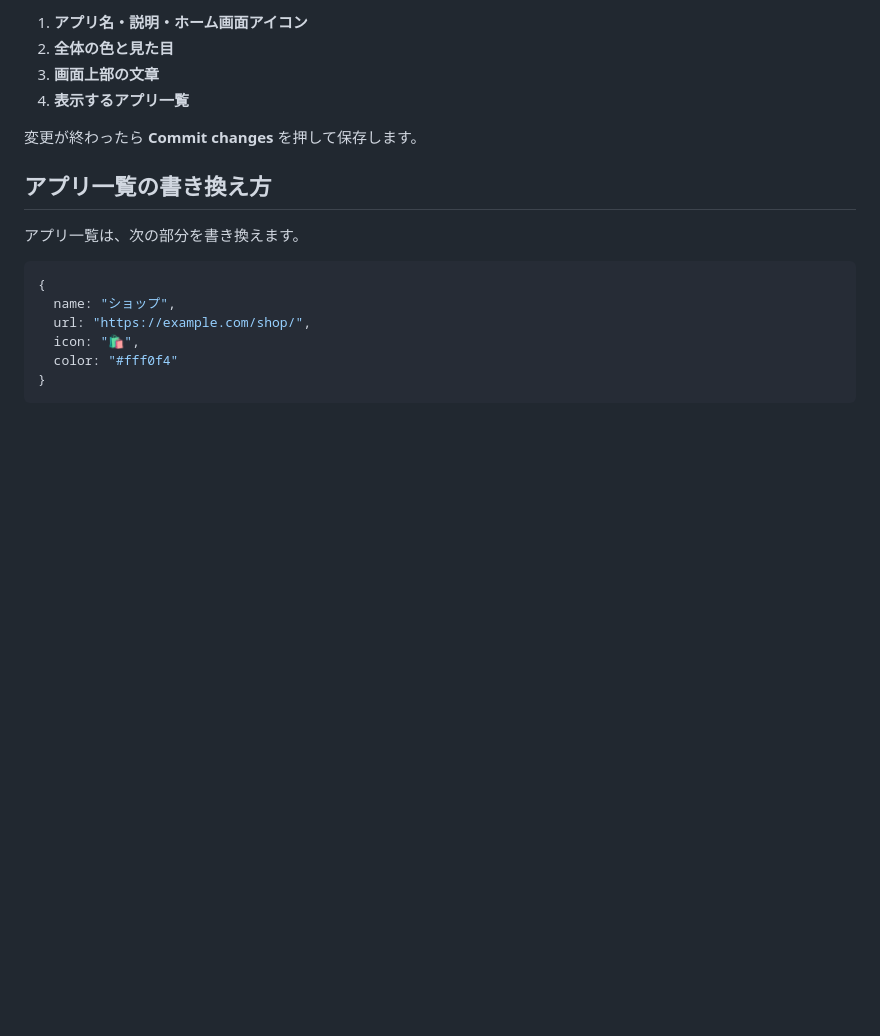
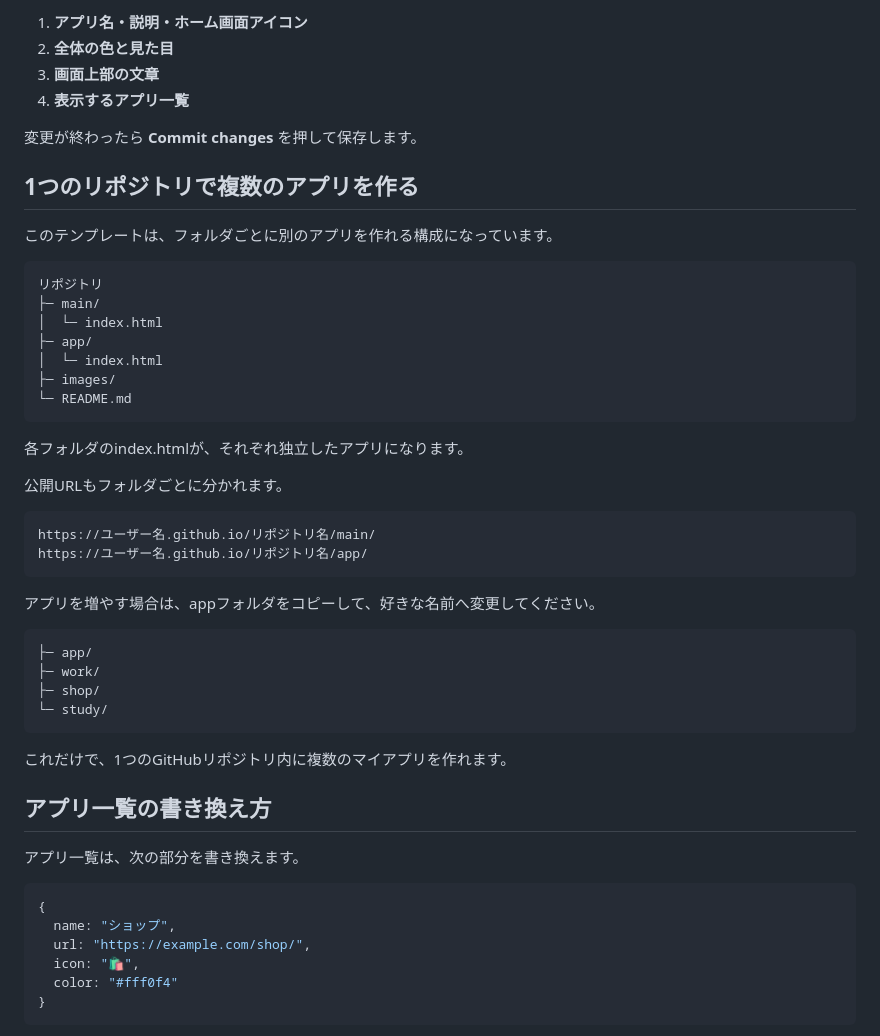
Before and after one commit to OJ-app/myapp, a Markdown page: README.md, the part around the change. GitHub-like rendering; blank space fills up the shorter version.

````diff
--- a/README.md
+++ b/README.md
@@ -31,6 +31,40 @@ HTML内で `【編集` を検索すると、変更する場所が見つかりま
 4. **表示するアプリ一覧**
 
 変更が終わったら **Commit changes** を押して保存します。
+
+## 1つのリポジトリで複数のアプリを作る
+
+このテンプレートは、フォルダごとに別のアプリを作れる構成になっています。
+
+```text
+リポジトリ
+├─ main/
+│  └─ index.html
+├─ app/
+│  └─ index.html
+├─ images/
+└─ README.md
+```
+
+各フォルダのindex.htmlが、それぞれ独立したアプリになります。
+
+公開URLもフォルダごとに分かれます。
+
+```html
+https://ユーザー名.github.io/リポジトリ名/main/
+https://ユーザー名.github.io/リポジトリ名/app/
+```
+
+アプリを増やす場合は、appフォルダをコピーして、好きな名前へ変更してください。
+
+```text
+├─ app/
+├─ work/
+├─ shop/
+└─ study/
+```
+
+これだけで、1つのGitHubリポジトリ内に複数のマイアプリを作れます。
 
 ## アプリ一覧の書き換え方
 
````
